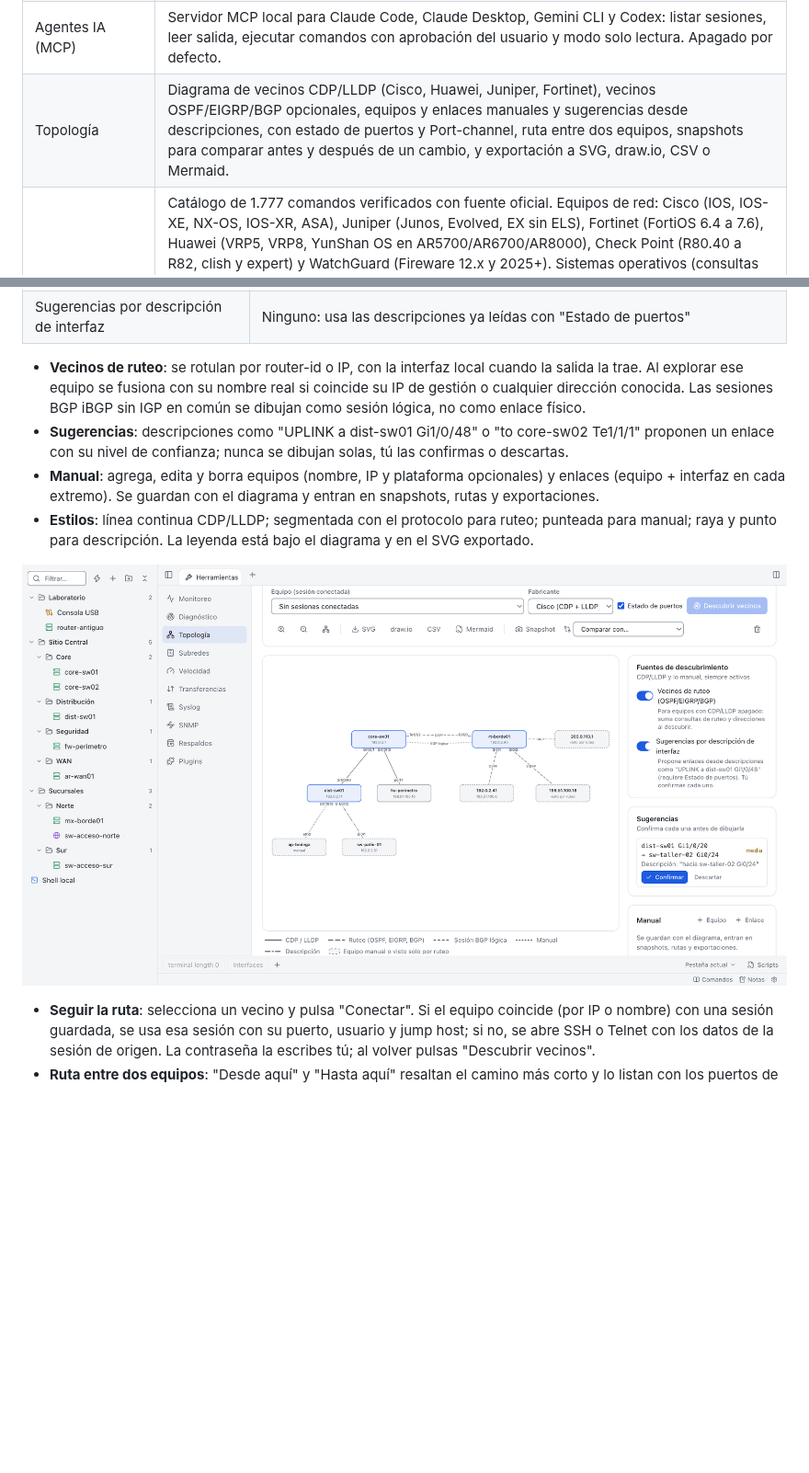
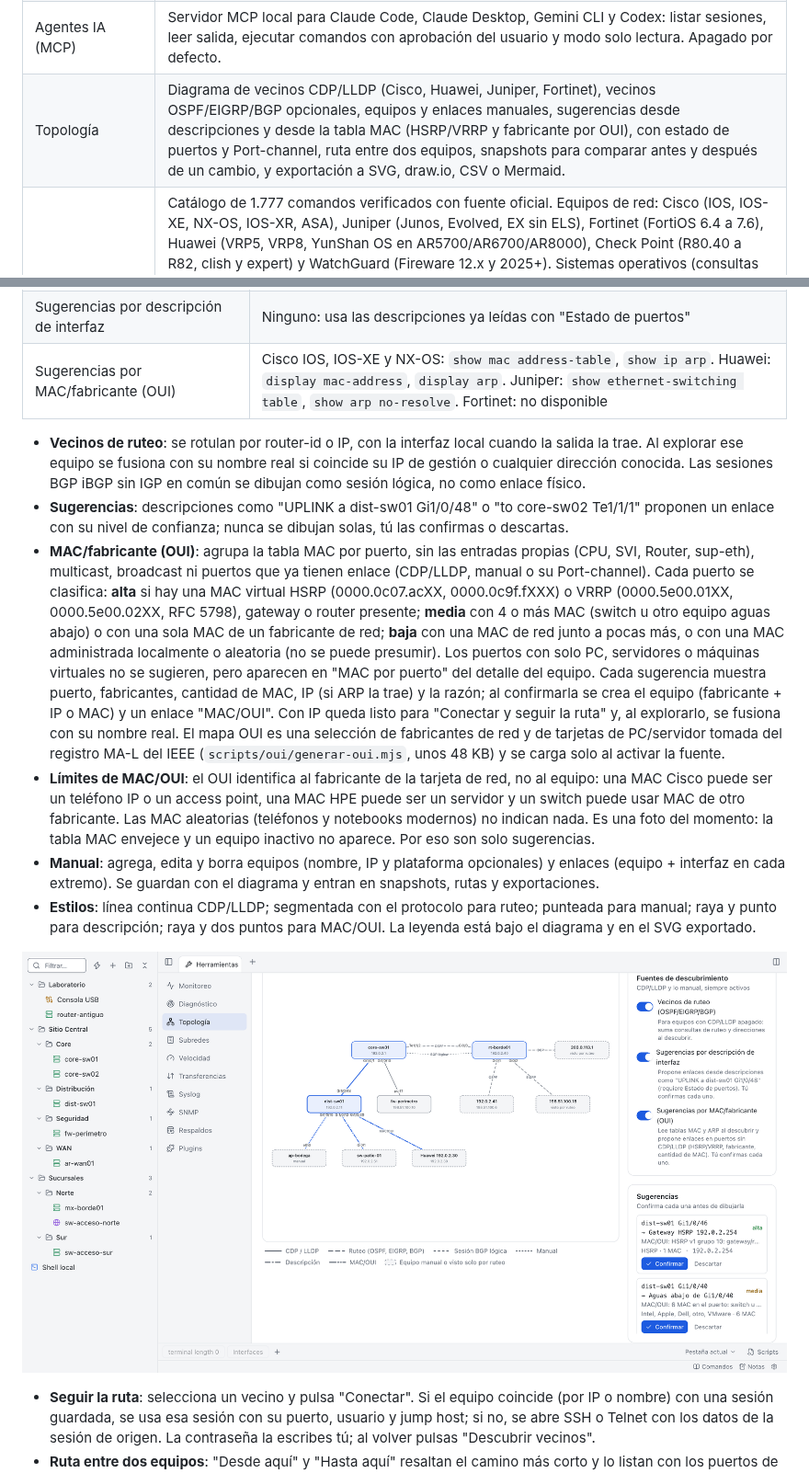
Before and after one commit to Parzval-Net/NetTerminal_Android, a Markdown page: README.md, 2 parts joined by grey strips. Shown at 92% size. Drawn GitHub-style; pictures changed too: docs/screenshots/topologia-fuentes.png; blank space fills up the shorter version.

```diff
--- a/README.md
+++ b/README.md
@@ -52,7 +52,7 @@ Construido con [Tauri 2](https://tauri.app) (backend en Rust) y xterm.js. Usa el
 | Contraseñas | Opcional por sesión (SSH, Telnet, TCP y Serial): se guarda en una bóveda cifrada de la app (`credentials.vault`) y se completa sola en el primer pedido de contraseña al conectar; en Telnet/Serial también envía el usuario. Campo solo de escritura (nunca se muestra), llave en el llavero del sistema o contraseña maestra en modo portable (Ajustes › Credenciales). |
 | Botones y scripts | Barra de comandos rápidos (texto con `{{variables}}` o script). Scripts Python con API mínima `import netterminal as nt` (`run`, `send`, `wait_for`, `read`), similar a `crt.Screen` de SecureCRT. Incluye ejemplo de respaldo de configuración. |
 | Agentes IA (MCP) | Servidor MCP local para Claude Code, Claude Desktop, Gemini CLI y Codex: listar sesiones, leer salida, ejecutar comandos con aprobación del usuario y modo solo lectura. Apagado por defecto. |
-| Topología | Diagrama de vecinos CDP/LLDP (Cisco, Huawei, Juniper, Fortinet), vecinos OSPF/EIGRP/BGP opcionales, equipos y enlaces manuales y sugerencias desde descripciones, con estado de puertos y Port-channel, ruta entre dos equipos, snapshots para comparar antes y después de un cambio, y exportación a SVG, draw.io, CSV o Mermaid. |
+| Topología | Diagrama de vecinos CDP/LLDP (Cisco, Huawei, Juniper, Fortinet), vecinos OSPF/EIGRP/BGP opcionales, equipos y enlaces manuales, sugerencias desde descripciones y desde la tabla MAC (HSRP/VRRP y fabricante por OUI), con estado de puertos y Port-channel, ruta entre dos equipos, snapshots para comparar antes y después de un cambio, y exportación a SVG, draw.io, CSV o Mermaid. |
 | Comandos (⌘L) | Catálogo de 1.777 comandos verificados con fuente oficial. Equipos de red: Cisco (IOS, IOS-XE, NX-OS, IOS-XR, ASA), Juniper (Junos, Evolved, EX sin ELS), Fortinet (FortiOS 6.4 a 7.6), Huawei (VRP5, VRP8, YunShan OS en AR5700/AR6700/AR8000), Check Point (R80.40 a R82, clish y expert) y WatchGuard (Fireware 12.x y 2025+). Sistemas operativos (consultas de red: interfaces, DNS, rutas, ARP, conexiones, tráfico, Wi-Fi, firewall): Windows 10/11/Server (PowerShell), macOS 12 a 27 y Linux (Debian, Ubuntu, RHEL/Rocky/Alma, Fedora, SUSE, Arch, Alpine). Sintaxis por plataforma detectada, nivel de riesgo, favoritos, comandos propios y packs importables. En la terminal local se abre el catálogo del sistema del PC. |
 | Opciones por sesión | Comandos al conectar, reconexión automática, Enter como CR/LF/CRLF, eco local y codificación (UTF-8, Latin-1, Windows-1252). |
 | Pestañas | Horizontales (por defecto) o verticales a la izquierda, con ancho ajustable y modo solo íconos. Renombrar, desconectar sin cerrar, copiar toda la salida, limpiar historial, reiniciar terminal e indicador de actividad en segundo plano. |
@@ -234,11 +234,14 @@ Herramientas › Topología lee los vecinos del equipo conectado y dibuja el dia
 | --- | --- |
 | Vecinos de ruteo (OSPF/EIGRP/BGP), para equipos con CDP/LLDP apagado | Cisco: `show ip ospf neighbor`, `show ip eigrp neighbors`, `show ip bgp summary` (en NX-OS `show bgp ipv4 unicast summary`). Huawei: `display ospf peer brief`. Juniper: `show ospf neighbor`. Más `show ip interface brief` / `display ip interface brief` / `show interfaces terse` para reconocer al equipo por sus direcciones |
 | Sugerencias por descripción de interfaz | Ninguno: usa las descripciones ya leídas con "Estado de puertos" |
+| Sugerencias por MAC/fabricante (OUI) | Cisco IOS, IOS-XE y NX-OS: `show mac address-table`, `show ip arp`. Huawei: `display mac-address`, `display arp`. Juniper: `show ethernet-switching table`, `show arp no-resolve`. Fortinet: no disponible |
 
 - **Vecinos de ruteo**: se rotulan por router-id o IP, con la interfaz local cuando la salida la trae. Al explorar ese equipo se fusiona con su nombre real si coincide su IP de gestión o cualquier dirección conocida. Las sesiones BGP iBGP sin IGP en común se dibujan como sesión lógica, no como enlace físico.
 - **Sugerencias**: descripciones como "UPLINK a dist-sw01 Gi1/0/48" o "to core-sw02 Te1/1/1" proponen un enlace con su nivel de confianza; nunca se dibujan solas, tú las confirmas o descartas.
+- **MAC/fabricante (OUI)**: agrupa la tabla MAC por puerto, sin las entradas propias (CPU, SVI, Router, sup-eth), multicast, broadcast ni puertos que ya tienen enlace (CDP/LLDP, manual o su Port-channel). Cada puerto se clasifica: **alta** si hay una MAC virtual HSRP (0000.0c07.acXX, 0000.0c9f.fXXX) o VRRP (0000.5e00.01XX, 0000.5e00.02XX, RFC 5798), gateway o router presente; **media** con 4 o más MAC (switch u otro equipo aguas abajo) o con una sola MAC de un fabricante de red; **baja** con una MAC de red junto a pocas más, o con una MAC administrada localmente o aleatoria (no se puede presumir). Los puertos con solo PC, servidores o máquinas virtuales no se sugieren, pero aparecen en "MAC por puerto" del detalle del equipo. Cada sugerencia muestra puerto, fabricantes, cantidad de MAC, IP (si ARP la trae) y la razón; al confirmarla se crea el equipo (fabricante + IP o MAC) y un enlace "MAC/OUI". Con IP queda listo para "Conectar y seguir la ruta" y, al explorarlo, se fusiona con su nombre real. El mapa OUI es una selección de fabricantes de red y de tarjetas de PC/servidor tomada del registro MA-L del IEEE (`scripts/oui/generar-oui.mjs`, unos 48 KB) y se carga solo al activar la fuente.
+- **Límites de MAC/OUI**: el OUI identifica al fabricante de la tarjeta de red, no al equipo: una MAC Cisco puede ser un teléfono IP o un access point, una MAC HPE puede ser un servidor y un switch puede usar MAC de otro fabricante. Las MAC aleatorias (teléfonos y notebooks modernos) no indican nada. Es una foto del momento: la tabla MAC envejece y un equipo inactivo no aparece. Por eso son solo sugerencias.
 - **Manual**: agrega, edita y borra equipos (nombre, IP y plataforma opcionales) y enlaces (equipo + interfaz en cada extremo). Se guardan con el diagrama y entran en snapshots, rutas y exportaciones.
-- **Estilos**: línea continua CDP/LLDP; segmentada con el protocolo para ruteo; punteada para manual; raya y punto para descripción. La leyenda está bajo el diagrama y en el SVG exportado.
+- **Estilos**: línea continua CDP/LLDP; segmentada con el protocolo para ruteo; punteada para manual; raya y punto para descripción; raya y dos puntos para MAC/OUI. La leyenda está bajo el diagrama y en el SVG exportado.
 
 ![Fuentes de descubrimiento](docs/screenshots/topologia-fuentes.png)
 
```
Also changed, not shown: 8 other files.
